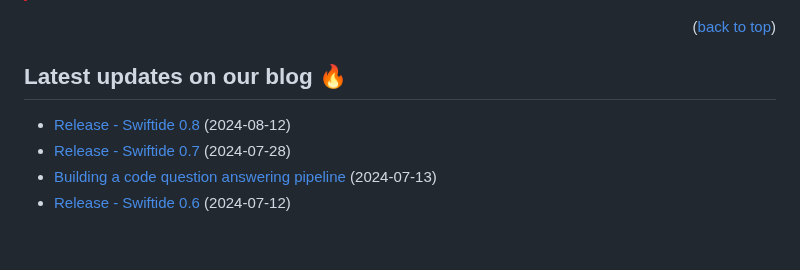
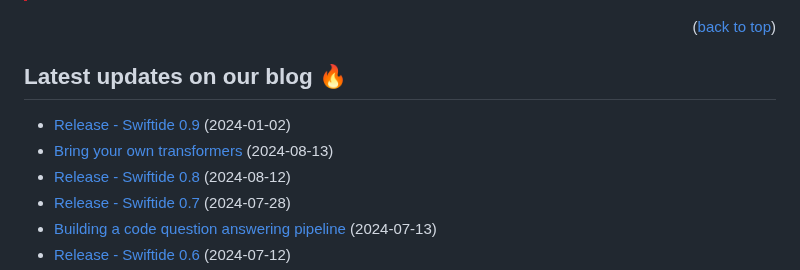
Before and after one commit to bosun-ai/swiftide, a Markdown page: README.md, the part around the change. Rendered like a GitHub page; folded sections open; blank space fills up the shorter version.

Commit message:
docs(README): Add new blog links

```diff
--- a/README.md
+++ b/README.md
@@ -97,6 +97,8 @@ We <3 feedback: project ideas, suggestions, and complaints are very welcome. Fee
 
 ## Latest updates on our blog :fire:
 
+- [Release - Swiftide 0.9](https://bosun.ai/posts/swiftide-0-9/) (2024-01-02)
+- [Bring your own transformers](https://bosun.ai/posts/bring-your-own-transformers-in-swiftide/) (2024-08-13)
 - [Release - Swiftide 0.8](https://bosun.ai/posts/swiftide-0-8/) (2024-08-12)
 - [Release - Swiftide 0.7](https://bosun.ai/posts/swiftide-0-7/) (2024-07-28)
 - [Building a code question answering pipeline](https://bosun.ai/posts/indexing-and-querying-code-with-swiftide/) (2024-07-13)
```
